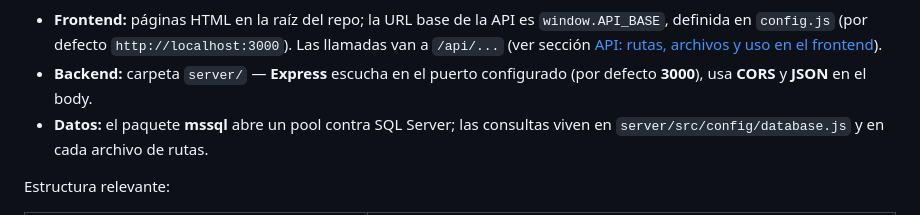
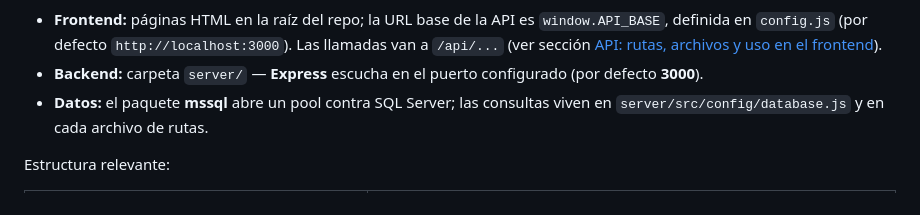
Before and after one commit to val3-10/Libreria-web, a Markdown page: README.md, the part around the change. Rendered like a GitHub page.

````diff
--- a/README.md
+++ b/README.md
@@ -22,7 +22,7 @@ flowchart LR
 ```
 
 - **Frontend:** páginas HTML en la raíz del repo; la URL base de la API es `window.API_BASE`, definida en `config.js` (por defecto `http://localhost:3000`). Las llamadas van a `/api/...` (ver sección [API: rutas, archivos y uso en el frontend](#api-rutas-archivos-y-uso-en-el-frontend)).
-- **Backend:** carpeta `server/` — **Express** escucha en el puerto configurado (por defecto **3000**), usa **CORS** y **JSON** en el body.
+- **Backend:** carpeta `server/` — **Express** escucha en el puerto configurado (por defecto **3000**).
 - **Datos:** el paquete **mssql** abre un pool contra SQL Server; las consultas viven en `server/src/config/database.js` y en cada archivo de rutas.
 
 Estructura relevante:
````
